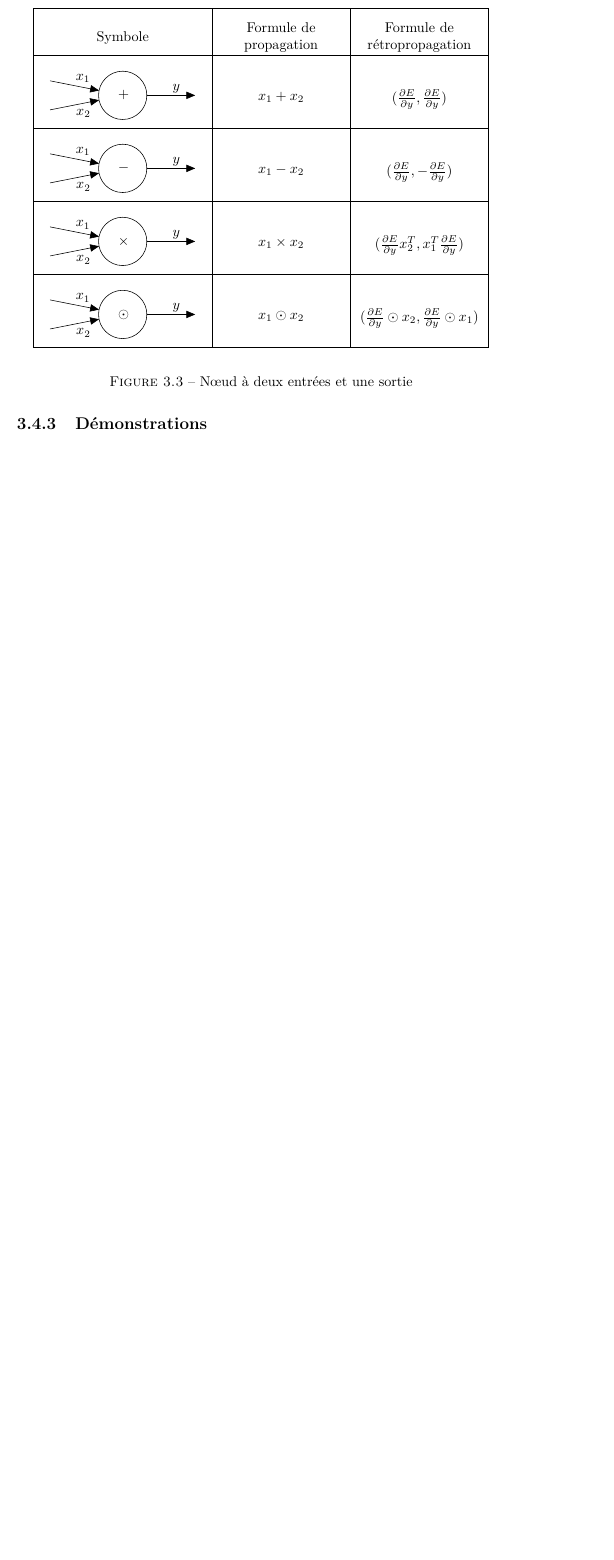
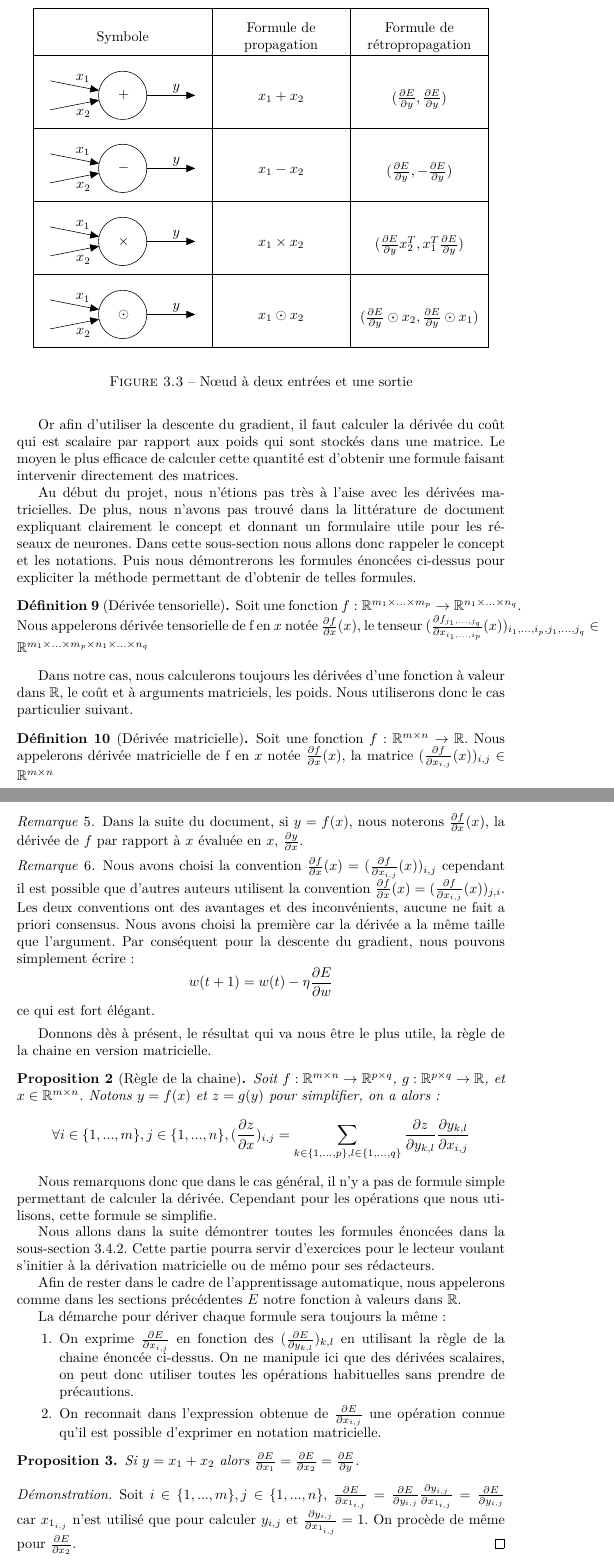
Before and after one commit to supelec-lstm/appartement-report, a LaTeX document (compte-rendu.tex, which reads chapitre3.tex): part of page 32 of 45 before the commit and two parts of pages 32 and 33 of 47 after it, the two joined at a grey line, cut so that both start at the same text, the shorter picture padded with empty space. Compiled offline with pdfLaTeX.

Commit message:
Add some matricial derivatives

```diff
--- a/chapitre3.tex
+++ b/chapitre3.tex
@@ -170,7 +170,64 @@ Dans cette sous-section, nous allons décrire les symboles ainsi que les formule
 \caption{N\oe{}ud à deux entrées et une sortie}
 \end{figure}
 
-\subsection{Démonstrations}
+\subsection{Dérivation matricielle}
+
+Afin d'avoir des performances correctes en utilistant Python, nous avions comme contrainte d'optimiser notre utilisation de la bibliothèque \texttt{numpy}. Pour cela, il faut privilégier les appels à cette librairie qui exécute du code compilé plutôt que d'écrire nous-même les calculs en Python qui seraient interprétés et donc exécutés bien plus lentement.
+
+Or afin d'utiliser la descente du gradient, il faut calculer la dérivée du coût qui est scalaire par rapport aux poids qui sont stockés dans une matrice. Le moyen le plus efficace  de calculer cette quantité est d'obtenir une formule faisant intervenir directement des matrices.
+
+Au début du projet, nous n'étions pas très à l'aise avec les dérivées matricielles. De plus, nous n'avons pas trouvé dans la littérature de document expliquant clairement le concept et donnant un formulaire utile pour les réseaux de neurones. Dans cette sous-section nous allons donc rappeler le concept et les notations. Puis nous démontrerons les formules énoncées ci-dessus pour expliciter la méthode permettant de d'obtenir de telles formules.
+
+\begin{definition}[Dérivée tensorielle]
+Soit une fonction $f : \mathbb{R}^{m_1 \times ... \times m_p} \rightarrow \mathbb{R}^{n_1 \times ... \times n_q}$. Nous appelerons dérivée tensorielle de f en $x$ notée $\frac{\partial f}{\partial x}(x)$, le tenseur $(\frac{\partial f_{j_1, ..., j_q}}{\partial x_{i_1, ..., i_p}}(x))_{i_1, ..., i_p, j_1, ..., j_q} \in  \mathbb{R}^{m_1 \times ... \times m_p \times n_1 \times ... \times n_q}$
+\end{definition}
+
+Dans notre cas, nous calculerons toujours les dérivées d'une fonction à valeur dans $\mathbb{R}$, le coût et à arguments matriciels, les poids. Nous utiliserons donc le cas particulier suivant.
+
+\begin{definition}[Dérivée matricielle]
+Soit une fonction $f : \mathbb{R}^{m \times n} \rightarrow \mathbb{R}$. Nous appelerons dérivée matricielle de f en $x$ notée $\frac{\partial f}{\partial x}(x)$, la matrice $(\frac{\partial f}{\partial x_{i, j}}(x))_{i, j} \in  \mathbb{R}^{m \times n}$
+\end{definition}
+
+\begin{remark}
+Dans la suite du document, si $y = f(x)$, nous noterons $\frac{\partial f}{\partial x}(x)$, la dérivée de $f$ par rapport à $x$ évaluée en $x$, $\frac{\partial y}{\partial x}$.
+\end{remark}
+
+\begin{remark}
+Nous avons choisi la convention $\frac{\partial f}{\partial x}(x) = (\frac{\partial f}{\partial x_{i, j}}(x))_{i, j}$ cependant il est possible que d'autres auteurs utilisent la convention $\frac{\partial f}{\partial x}(x) = (\frac{\partial f}{\partial x_{i, j}}(x))_{j, i}$. Les deux conventions ont des avantages et des inconvénients, aucune ne fait a priori consensus. Nous avons choisi la première car la dérivée a la même taille que l'argument. Par conséquent pour la descente du gradient, nous pouvons simplement écrire :
+$$
+w(t+1) = w(t) - \eta \frac{\partial E}{\partial w}
+$$
+ce qui est fort élégant.
+\end{remark}
+
+Donnons dès à présent, le résultat qui va nous être le plus utile, la règle de la chaine en version matricielle.
+
+\begin{proposition}[Règle de la chaine]
+Soit $f : \mathbb{R}^{m \times n} \rightarrow \mathbb{R}^{p \times q}$, $g : \mathbb{R}^{p \times q} \rightarrow \mathbb{R}$, et $x \in \mathbb{R}^{m \times n}$. Notons $y = f(x)$ et $z = g(y)$ pour simplifier, on a alors :
+$$
+\forall i \in \{1, ..., m\}, j \in \{1, ..., n\}, (\frac{\partial z}{\partial x})_{i, j} = \sum_{k \in \{1, ..., p\}, l \in \{1, ..., q\}}{\frac{\partial z}{\partial y_{k, l}}\frac{\partial y_{k, l}}{\partial x_{i, j}}}
+$$
+\end{proposition}
+
+Nous remarquons donc que dans le cas général, il n'y a pas de formule simple permettant de calculer la dérivée. Cependant pour les opérations que nous utilisons, cette formule se simplifie.
+
+Nous allons dans la suite démontrer toutes les formules énoncées dans la sous-section \ref{nodes}. Cette partie pourra servir d'exercices pour le lecteur voulant s'initier à la dérivation matricielle ou de mémo pour ses rédacteurs.
+
+Afin de rester dans le cadre de l'apprentissage automatique, nous appelerons comme dans les sections précédentes $E$ notre fonction à valeurs dans $\mathbb{R}$.
+
+La démarche pour dériver chaque formule sera toujours la même :
+\begin{enumerate}
+\item On exprime $\frac{\partial E}{\partial x_{i, j}}$ en fonction des $(\frac{\partial E}{\partial y_{k, l}})_{k, l}$ en utilisant la règle de la chaine énoncée ci-dessus. On ne manipule ici que des dérivées scalaires, on peut donc utiliser toutes les opérations habituelles sans prendre de précautions.
+\item On reconnait dans l'expression obtenue de $\frac{\partial E}{\partial x_{i, j}}$ une opération connue qu'il est possible d'exprimer en notation matricielle.
+\end{enumerate}
+
+\begin{proposition}
+Si $y = x_1 + x_2$ alors $\frac{\partial E}{\partial x_1} = \frac{\partial E}{\partial x_2} = \frac{\partial E}{\partial y}$.
+\end{proposition}
+
+\begin{proof}
+Soit $i \in \{1, ..., m\}, j \in \{1, ..., n\}$, $\frac{\partial E}{\partial x_{1_{i, j}}} = \frac{\partial E}{\partial y_{i, j}}\frac{\partial y_{i, j}}{\partial x_{1_{i, j}}} = \frac{\partial E}{\partial y_{i, j}}$ car $x_{1_{i, j}}$ n'est utilisé que pour calculer $y_{i, j}$ et $\frac{\partial y_{i, j}}{\partial x_{1_{i, j}}} = 1$. On procède de même pour $\frac{\partial E}{\partial x_2}$.
+\end{proof}
 
 \section{La classe Graph}
 
```
Also changed, not shown: compte-rendu.pdf, chapitre3.tex (4 more changed lines).
